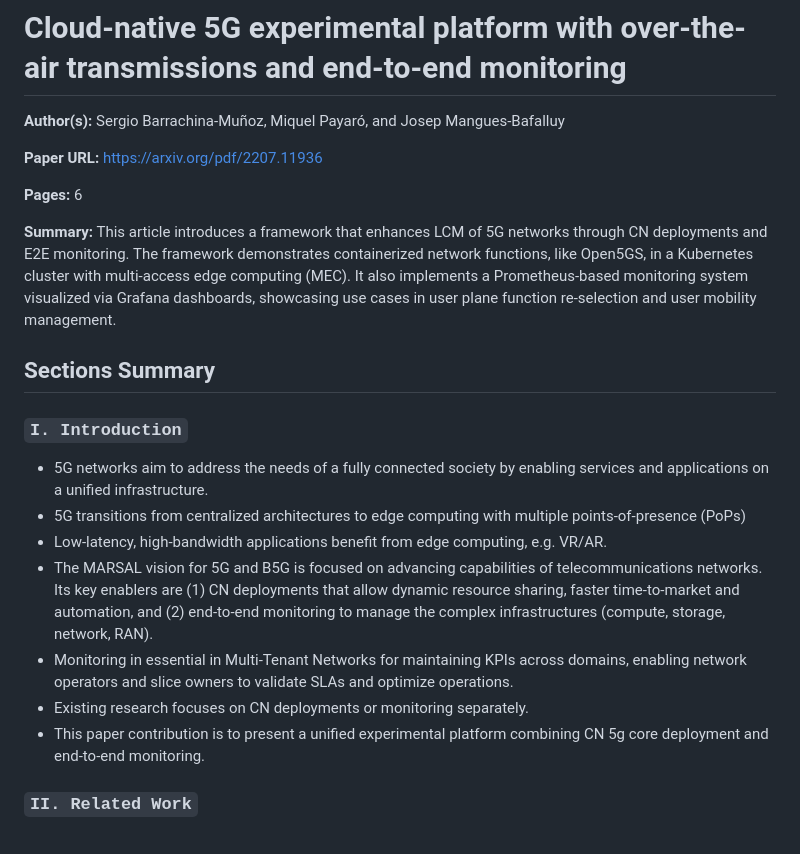
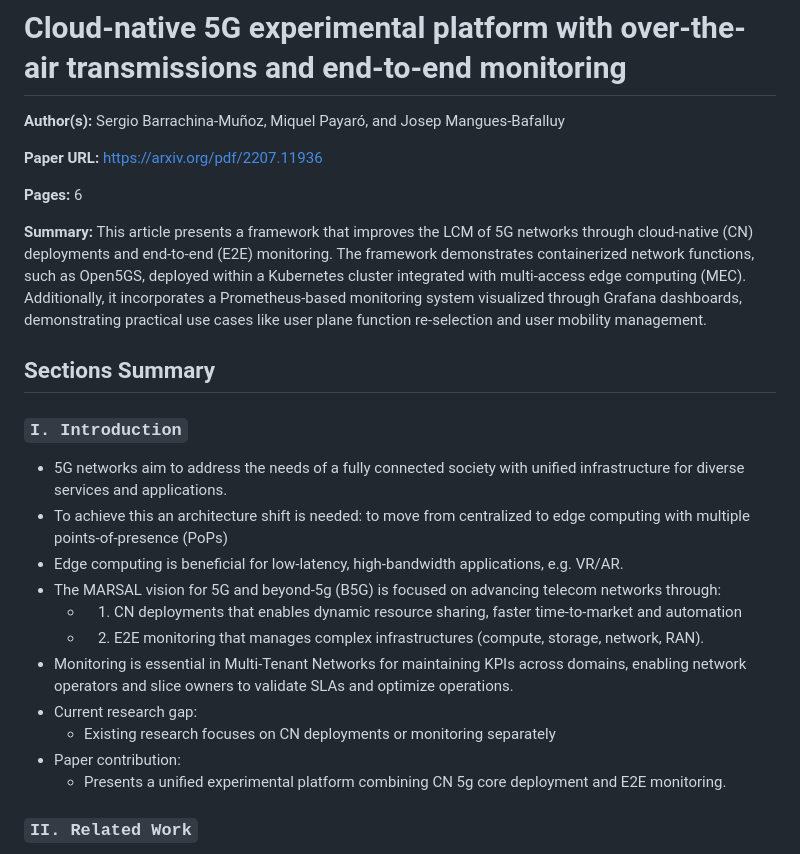
Before and after one commit to angelicagardner/paper-collection, a Markdown page: papers/cloud-native-5g-experimental-platform-with-transmissions-and-monitoring.md, the part around the change. GitHub-like rendering.

```diff
--- a/papers/cloud-native-5g-experimental-platform-with-transmissions-and-monitoring.md
+++ b/papers/cloud-native-5g-experimental-platform-with-transmissions-and-monitoring.md
@@ -12,18 +12,22 @@ year: 2022
 
 **Pages:** 6
 
-**Summary:** This article introduces a framework that enhances LCM of 5G networks through CN deployments and E2E monitoring. The framework demonstrates containerized network functions, like Open5GS, in a Kubernetes cluster with multi-access edge computing (MEC). It also implements a Prometheus-based monitoring system visualized via Grafana dashboards, showcasing use cases in user plane function re-selection and user mobility management.
+**Summary:** This article presents a framework that improves the LCM of 5G networks through cloud-native (CN) deployments and end-to-end (E2E) monitoring. The framework demonstrates containerized network functions, such as Open5GS, deployed within a Kubernetes cluster integrated with multi-access edge computing (MEC). Additionally, it incorporates a Prometheus-based monitoring system visualized through Grafana dashboards, demonstrating practical use cases like user plane function re-selection and user mobility management.
 
 ## Sections Summary
 
 ### `I. Introduction`
-- 5G networks aim to address the needs of a fully connected society by enabling services and applications on a unified infrastructure.
-- 5G transitions from centralized architectures to edge computing with multiple points-of-presence (PoPs)
-- Low-latency, high-bandwidth applications benefit from edge computing, e.g. VR/AR.
-- The MARSAL vision for 5G and B5G is focused on advancing capabilities of telecommunications networks. Its key enablers are (1) CN deployments that allow dynamic resource sharing, faster time-to-market and automation, and (2) end-to-end monitoring to manage the complex infrastructures (compute, storage, network, RAN).
-- Monitoring in essential in Multi-Tenant Networks for maintaining KPIs across domains, enabling network operators and slice owners to validate SLAs and optimize operations.
-- Existing research focuses on CN deployments or monitoring separately.
-- This paper contribution is to present a unified experimental platform combining CN 5g core deployment and end-to-end monitoring.
+- 5G networks aim to address the needs of a fully connected society with unified infrastructure for diverse services and applications.
+- To achieve this an architecture shift is needed: to move from centralized to edge computing with multiple points-of-presence (PoPs)
+- Edge computing is beneficial for low-latency, high-bandwidth applications, e.g. VR/AR.
+- The MARSAL vision for 5G and beyond-5g (B5G) is focused on advancing telecom networks through:
+    - 1) CN deployments that enables dynamic resource sharing, faster time-to-market and automation
+    - 2) E2E monitoring that manages complex infrastructures (compute, storage, network, RAN).
+- Monitoring is essential in Multi-Tenant Networks for maintaining KPIs across domains, enabling network operators and slice owners to validate SLAs and optimize operations.
+- Current research gap:
+    - Existing research focuses on CN deployments or monitoring separately
+- Paper contribution:
+    - Presents a unified experimental platform combining CN 5g core deployment and E2E monitoring.
 
 ### `II. Related Work`
 - Studies focus either on cloud-native 5G deployments or end-to-end monitoring systems, but not both together.
```
